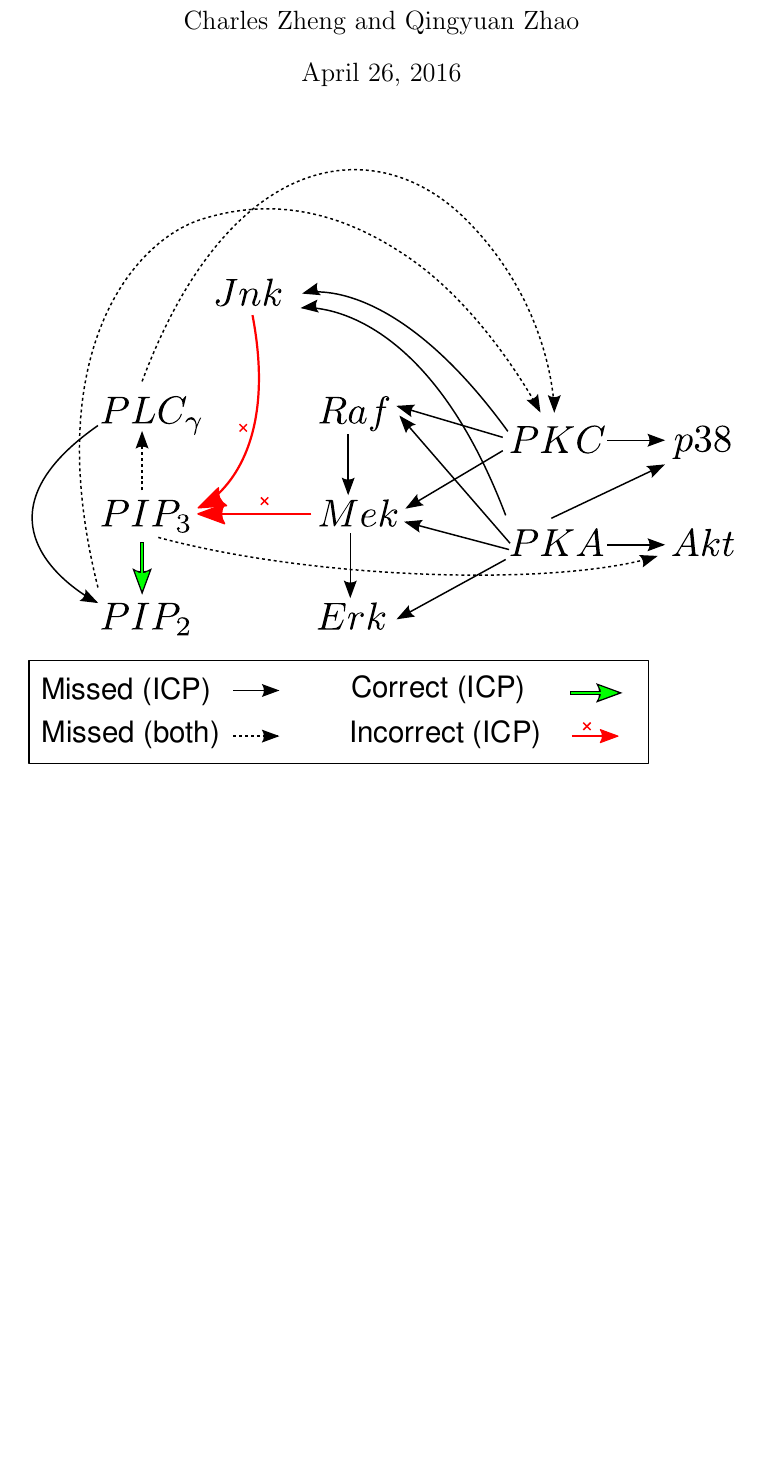
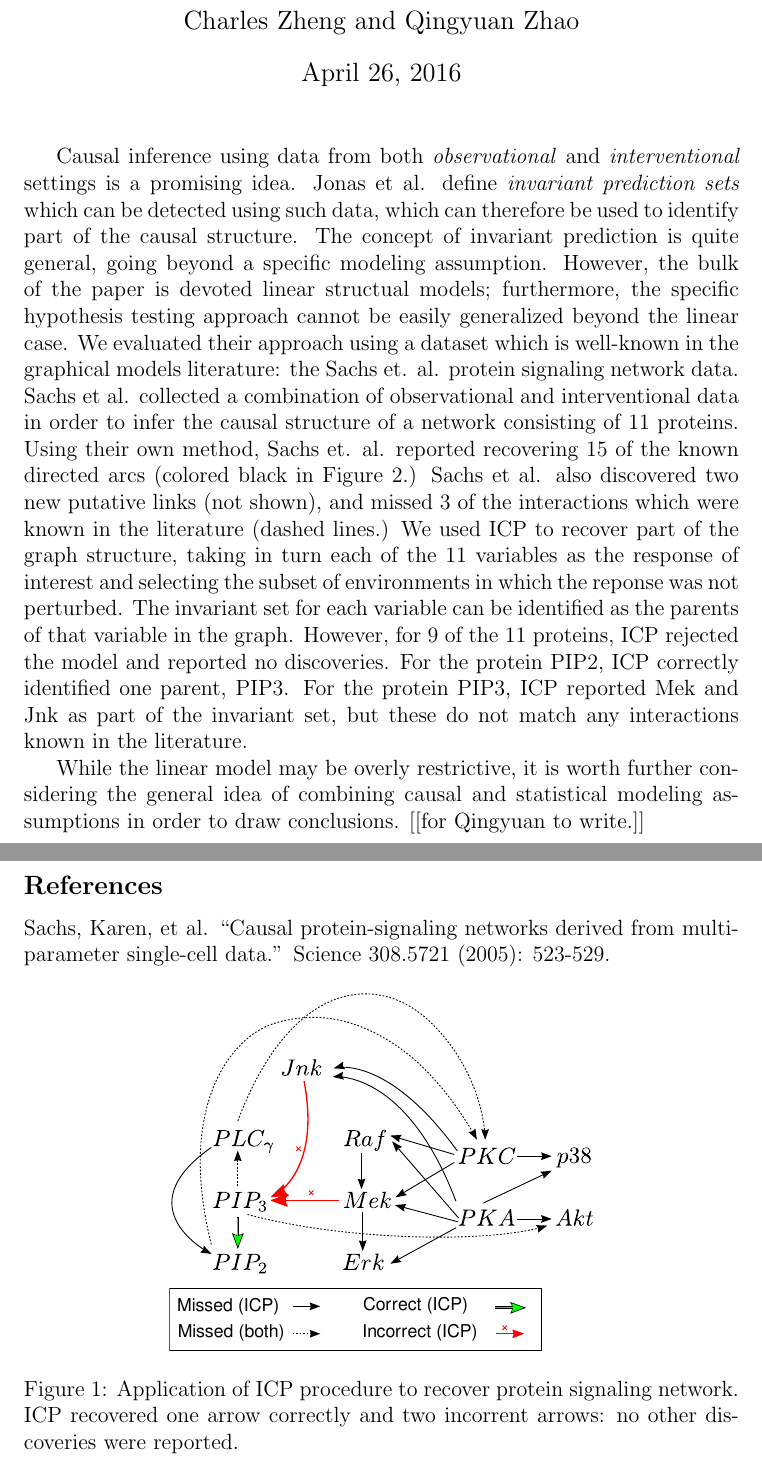
Before and after one commit to snarles/causal, a LaTeX document (jssrb_comment/jssrb_comment.tex): part of page 1 of 2 before the commit and two parts of pages 1 and 2 of 3 after it, the two joined at a grey line, cut so that both start at the same text, the shorter picture padded with empty space. Compiled offline with pdfLaTeX.

Commit message:
wrote some stuff

```diff
--- a/jssrb_comment/jssrb_comment.tex
+++ b/jssrb_comment/jssrb_comment.tex
@@ -29,9 +29,47 @@
 \newcommand{\Vol}{\text{Vol}}
 \newcommand{\comm}[1]{}
 
+Causal inference using data from both \emph{observational}
+and \emph{interventional} settings is a promising idea.  Jonas et
+al. define \emph{invariant prediction sets} which can be detected
+using such data, which can therefore be used to identify part of the
+causal structure.  The concept of invariant prediction is quite
+general, going beyond a specific modeling assumption.  However, the
+bulk of the paper is devoted linear structual models; furthermore, the
+specific hypothesis testing approach cannot be easily generalized
+beyond the linear case.  We evaluated their approach using a dataset
+which is well-known in the graphical models literature: the Sachs
+et. al. protein signaling network data.  Sachs et al.  collected a
+combination of observational and interventional data in order to infer
+the causal structure of a network consisting of 11 proteins.  Using
+their own method, Sachs et. al. reported recovering 15 of the known
+directed arcs (colored black in Figure 2.)  Sachs et al. also
+discovered two new putative links (not shown), and missed 3 of the
+interactions which were known in the literature (dashed lines.) We
+used ICP to recover part of the graph structure, taking in turn each
+of the 11 variables as the response of interest and selecting the
+subset of environments in which the reponse was not perturbed.  The
+invariant set for each variable can be identified as the parents of
+that variable in the graph.  However, for 9 of the 11 proteins, ICP
+rejected the model and reported no discoveries.  For the protein PIP2,
+ICP correctly identified one parent, PIP3.  For the protein PIP3, ICP
+reported Mek and Jnk as part of the invariant set, but these do not
+match any interactions known in the literature.
+
+While the linear model may be overly restrictive, it is worth further
+considering the general idea of combining causal and statistical
+modeling assumptions in order to draw conclusions. [[for Qingyuan to write.]]
+
+\subsection*{References}
+
+Sachs, Karen, et al. ``Causal protein-signaling networks derived from
+multiparameter single-cell data.'' Science 308.5721 (2005): 523-529.
+
 \begin{figure}[h]
 \centering
-\includegraphics[scale = 0.5]{drawing2legend.eps}
+\includegraphics[scale = 0.3]{drawing2legend.eps}
+\caption{Application of ICP procedure to recover protein signaling network.
+ICP recovered one arrow correctly and two incorrent arrows: no other discoveries were reported.}
 \end{figure}
 
 \begin{figure}[h]
```
Also changed, not shown: jssrb_comment/jssrb_comment.pdf, jssrb_comment/jssrb_comment.tex (4 more changed lines), 2 other files.
